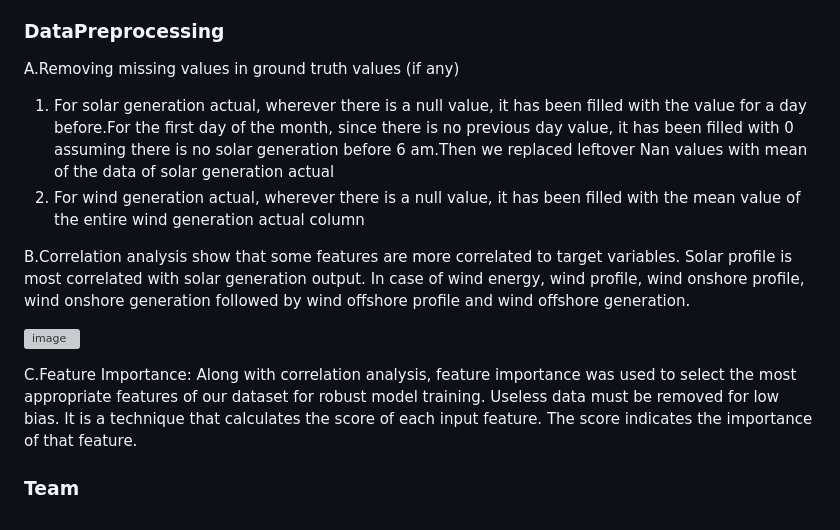
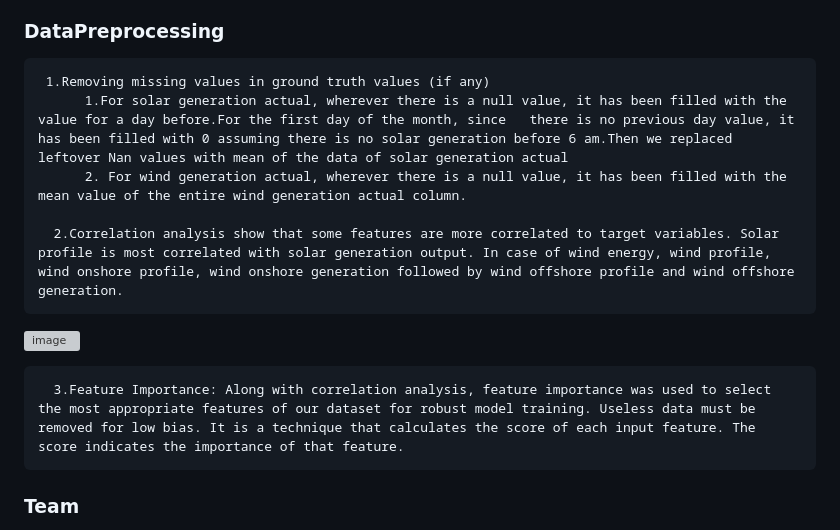
Before and after one commit to mehakagg1313/SOLAR-AND-WIND-ENERGY-PREDICTION, a Markdown page: README.md, the part around the change. GitHub-like rendering; grey boxes are pictures that could not be loaded.

```diff
--- a/README.md
+++ b/README.md
@@ -55,19 +55,15 @@ Laptops, Desktops and Tablet PCs
 Data was collected from https://open-power-system-data.org/ which is a free open source platform with data on power systems for 37 European countries. But we chose to focus on a specific country, Germany, due to having the highest proportion of renewable energy than any other country(about 46 percent of its energy come from solar, wind, biomass) and hence it is a good indicator of where the rest of the world is headed. The data file contained about 16 variables like utc_time stamp,solar capacity,wind capacity,solar profile, wind profile,wind_onshore, wind_offshore profile.
 
 ### DataPreprocessing
+     1.Removing missing values in ground truth values (if any)
+          1.For solar generation actual, wherever there is a null value, it has been filled with the value for a day before.For the first day of the month, since   there is no previous day value, it has been filled with 0 assuming there is no solar generation before 6 am.Then we replaced leftover Nan values with mean of the data of solar generation actual
+          2. For wind generation actual, wherever there is a null value, it has been filled with the mean value of the entire wind generation actual column.
 
-A.Removing missing values in ground truth values (if any)
-1. For solar generation actual, wherever there is a null value, it has been filled with the value for a day before.For the first day of the month, since there is no previous day value, it has been filled with 0 assuming there is no solar generation before 6 am.Then we replaced leftover Nan values with mean of the data of solar generation actual
-4. For wind generation actual, wherever there is a null value, it has been filled with the mean value of the entire wind generation actual column
-
-B.Correlation analysis show that some features are more correlated to target variables. Solar profile is most correlated with solar generation output. In case
-of wind energy, wind profile, wind onshore profile, wind onshore generation followed by wind offshore profile and wind offshore generation.
+      2.Correlation analysis show that some features are more correlated to target variables. Solar profile is most correlated with solar generation output. In case of wind energy, wind profile, wind onshore profile, wind onshore generation followed by wind offshore profile and wind offshore generation.
 
 ![image](https://user-images.githubusercontent.com/87893594/211166795-6f554565-dee5-4d3d-8998-0795c909fd10.png)
 
-
-
-C.Feature Importance: Along with correlation analysis, feature importance was used to select the most appropriate features of our dataset for robust model training. Useless data must be removed for low bias. It is a technique that calculates the score of each input feature. The score indicates the importance of that feature.
+      3.Feature Importance: Along with correlation analysis, feature importance was used to select the most appropriate features of our dataset for robust model training. Useless data must be removed for low bias. It is a technique that calculates the score of each input feature. The score indicates the importance of that feature.
 
 
 
```
